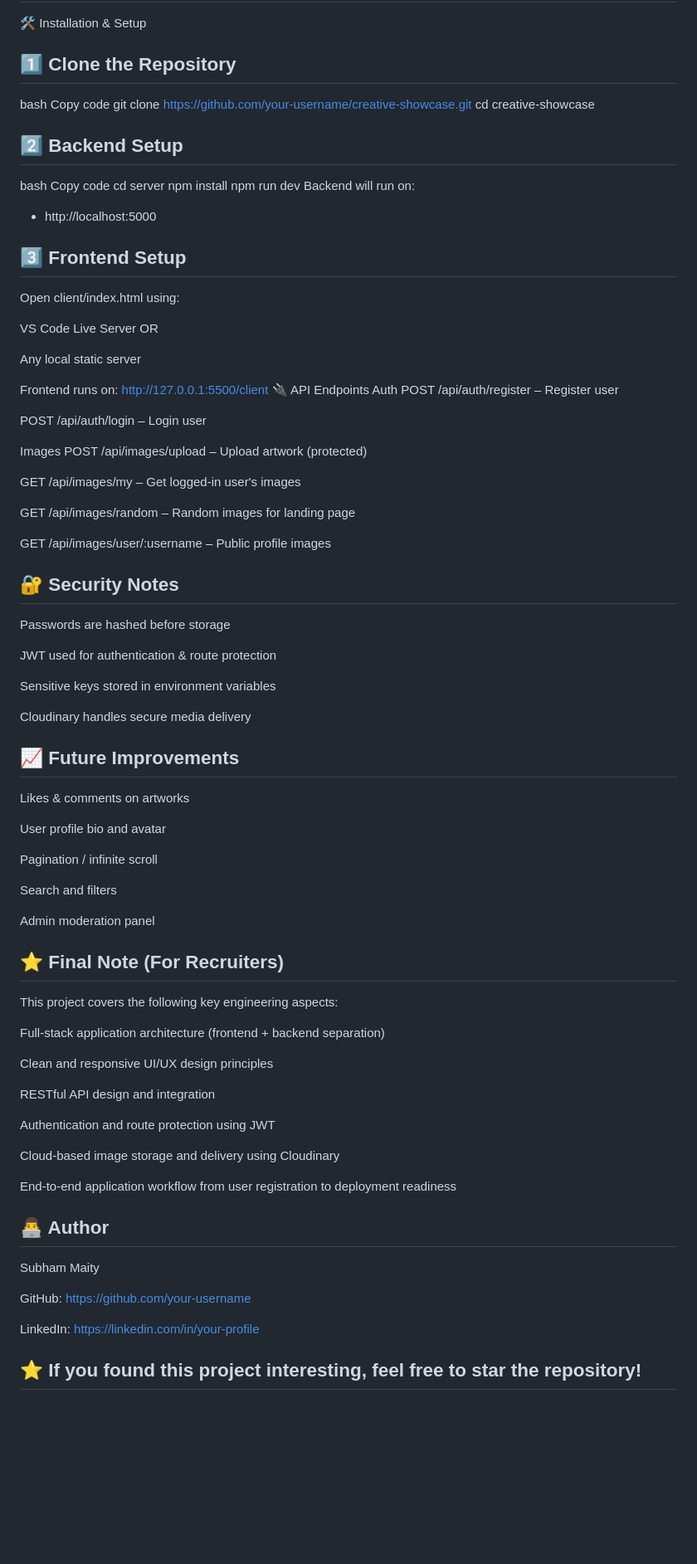
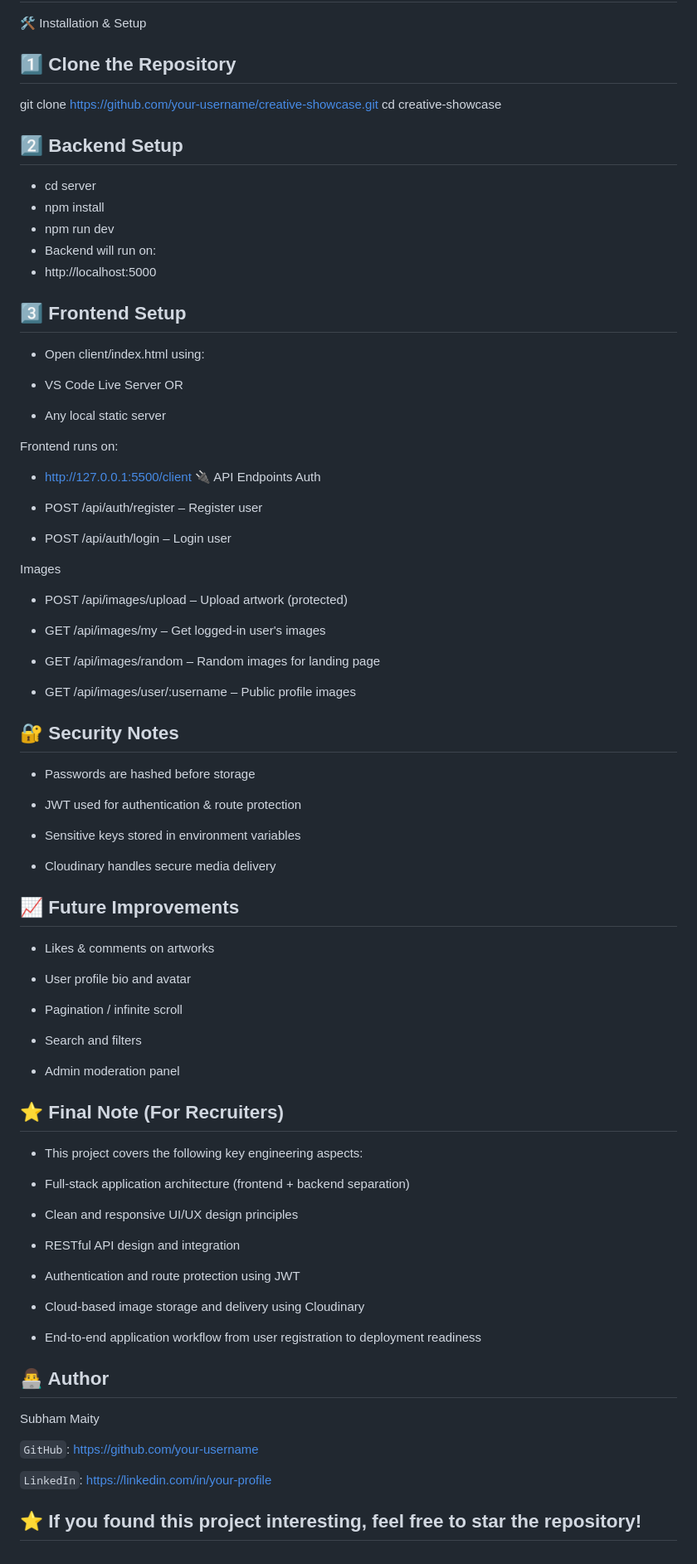
Before and after one commit to GitSubham-00/creative-showcase, a Markdown page: README.md, the part around the change. Shown at 83% size. Rendered like a GitHub page; blank space fills up the shorter version.

```diff
--- a/README.md
+++ b/README.md
@@ -110,83 +110,80 @@ Create a `.env` file inside the `server` folder:
 ##
 🛠 Installation & Setup
 ## 1️⃣ Clone the Repository
-bash
-Copy code
+
 git clone https://github.com/your-username/creative-showcase.git
 cd creative-showcase
 ## 2️⃣ Backend Setup
-bash
-Copy code
-cd server
-npm install
-npm run dev
-Backend will run on:
+- cd server
+- npm install
+- npm run dev
+- Backend will run on:
 - http://localhost:5000
 
 ## 3️⃣ Frontend Setup
-Open client/index.html using:
+- Open client/index.html using:
 
-VS Code Live Server OR
+- VS Code Live Server OR
 
-Any local static server
+- Any local static server
 
 Frontend runs on:
-http://127.0.0.1:5500/client
+- http://127.0.0.1:5500/client
 🔌 API Endpoints
 Auth
-POST /api/auth/register – Register user
+- POST /api/auth/register – Register user
 
-POST /api/auth/login – Login user
+- POST /api/auth/login – Login user
 
 Images
-POST /api/images/upload – Upload artwork (protected)
+- POST /api/images/upload – Upload artwork (protected)
 
-GET /api/images/my – Get logged-in user's images
+- GET /api/images/my – Get logged-in user's images
 
-GET /api/images/random – Random images for landing page
+- GET /api/images/random – Random images for landing page
 
-GET /api/images/user/:username – Public profile images
+- GET /api/images/user/:username – Public profile images
 
 ## 🔐 Security Notes
-Passwords are hashed before storage
+- Passwords are hashed before storage
 
-JWT used for authentication & route protection
+- JWT used for authentication & route protection
 
-Sensitive keys stored in environment variables
+- Sensitive keys stored in environment variables
 
-Cloudinary handles secure media delivery
+- Cloudinary handles secure media delivery
 
 ## 📈 Future Improvements
-Likes & comments on artworks
+- Likes & comments on artworks
 
-User profile bio and avatar
+- User profile bio and avatar
 
-Pagination / infinite scroll
+- Pagination / infinite scroll
 
-Search and filters
+- Search and filters
 
-Admin moderation panel
+- Admin moderation panel
 
 ## ⭐ Final Note (For Recruiters)
-This project covers the following key engineering aspects:
+- This project covers the following key engineering aspects:
 
-Full-stack application architecture (frontend + backend separation)
+- Full-stack application architecture (frontend + backend separation)
 
-Clean and responsive UI/UX design principles
+- Clean and responsive UI/UX design principles
 
-RESTful API design and integration
+- RESTful API design and integration
 
-Authentication and route protection using JWT
+- Authentication and route protection using JWT
 
-Cloud-based image storage and delivery using Cloudinary
+- Cloud-based image storage and delivery using Cloudinary
 
-End-to-end application workflow from user registration to deployment readiness
+- End-to-end application workflow from user registration to deployment readiness
 
 ## 👨‍💻 Author
 Subham Maity
 
-GitHub: https://github.com/your-username
+`GitHub`: https://github.com/your-username
 
-LinkedIn: https://linkedin.com/in/your-profile
+`LinkedIn`: https://linkedin.com/in/your-profile
 
 ## ⭐ If you found this project interesting, feel free to star the repository!
```
